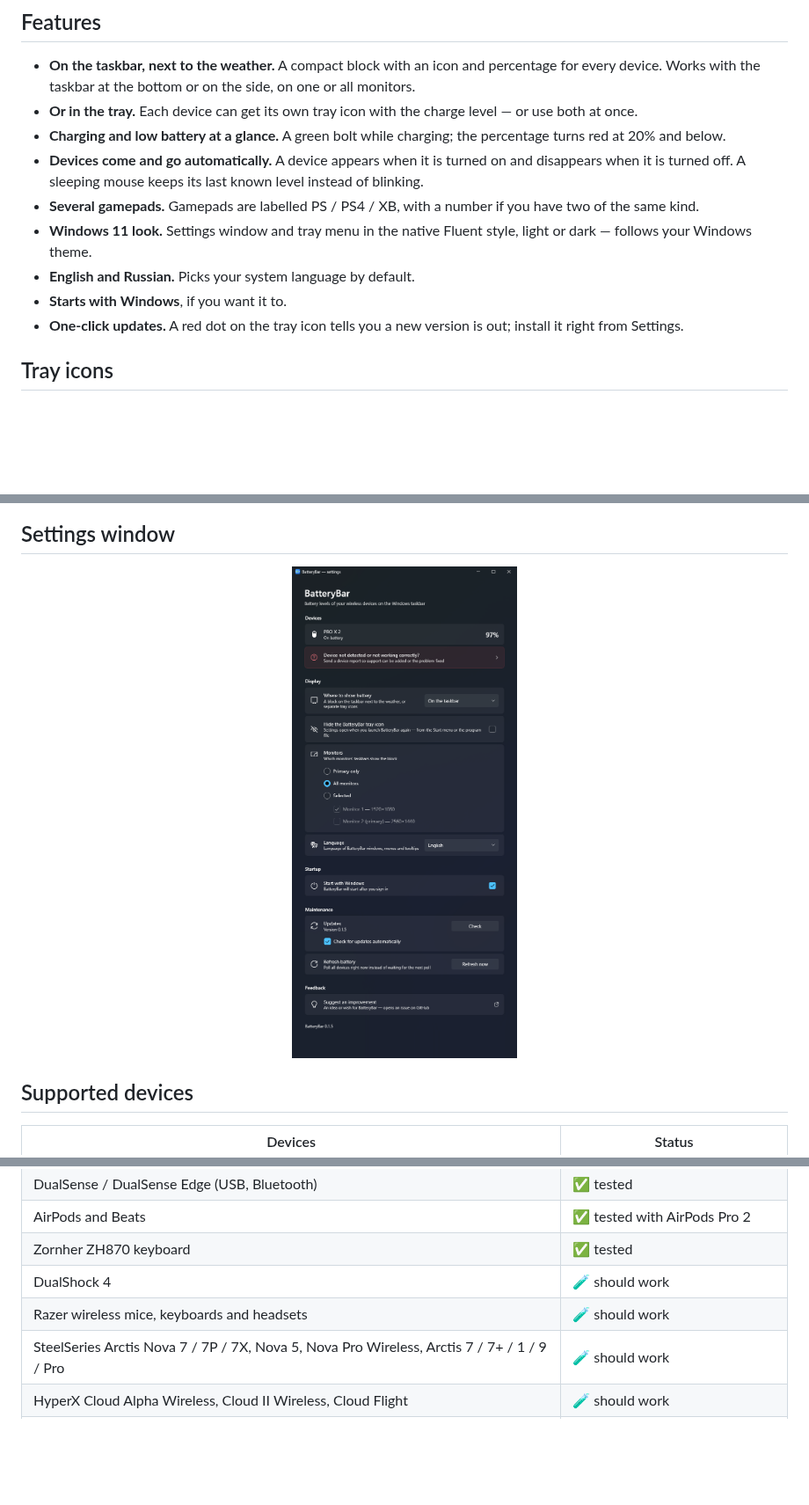
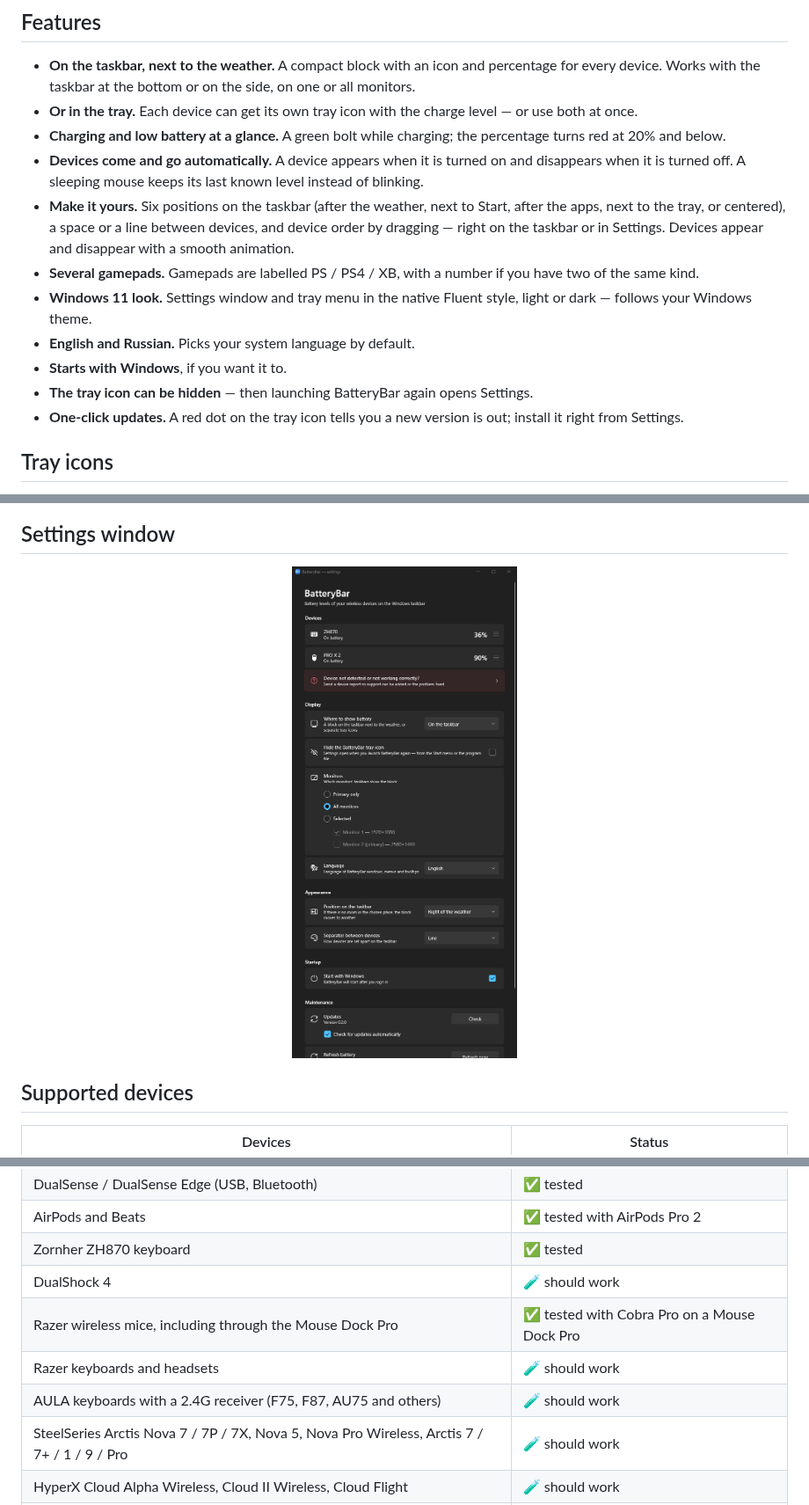
Before and after one commit to RonRealiza/BatteryBar, a Markdown page: README.en.md, 3 parts joined by grey strips. Shown at 88% size. Rendered like a GitHub page; pictures changed too: docs/screenshots/settings-en.png; blank space fills up the shorter version.

```diff
--- a/README.en.md
+++ b/README.en.md
@@ -24,10 +24,12 @@
 - **Or in the tray.** Each device can get its own tray icon with the charge level — or use both at once.
 - **Charging and low battery at a glance.** A green bolt while charging; the percentage turns red at 20% and below.
 - **Devices come and go automatically.** A device appears when it is turned on and disappears when it is turned off. A sleeping mouse keeps its last known level instead of blinking.
+- **Make it yours.** Six positions on the taskbar (after the weather, next to Start, after the apps, next to the tray, or centered), a space or a line between devices, and device order by dragging — right on the taskbar or in Settings. Devices appear and disappear with a smooth animation.
 - **Several gamepads.** Gamepads are labelled PS / PS4 / XB, with a number if you have two of the same kind.
 - **Windows 11 look.** Settings window and tray menu in the native Fluent style, light or dark — follows your Windows theme.
 - **English and Russian.** Picks your system language by default.
 - **Starts with Windows**, if you want it to.
+- **The tray icon can be hidden** — then launching BatteryBar again opens Settings.
 - **One-click updates.** A red dot on the tray icon tells you a new version is out; install it right from Settings.
 
 ## Tray icons
@@ -55,7 +57,9 @@ Instead of the taskbar block (or together with it), every device can get its own
 | AirPods and Beats | ✅ tested with AirPods Pro 2 |
 | Zornher ZH870 keyboard | ✅ tested |
 | DualShock 4 | 🧪 should work |
-| Razer wireless mice, keyboards and headsets | 🧪 should work |
+| Razer wireless mice, including through the Mouse Dock Pro | ✅ tested with Cobra Pro on a Mouse Dock Pro |
+| Razer keyboards and headsets | 🧪 should work |
+| AULA keyboards with a 2.4G receiver (F75, F87, AU75 and others) | 🧪 should work |
 | SteelSeries Arctis Nova 7 / 7P / 7X, Nova 5, Nova Pro Wireless, Arctis 7 / 7+ / 1 / 9 / Pro | 🧪 should work |
 | HyperX Cloud Alpha Wireless, Cloud II Wireless, Cloud Flight | 🧪 should work |
 | Corsair Void and related headsets | 🧪 should work |
```
Also changed, not shown: README.md (+5 -1 lines), docs/screenshots/settings-ru.png, 12 other files.
